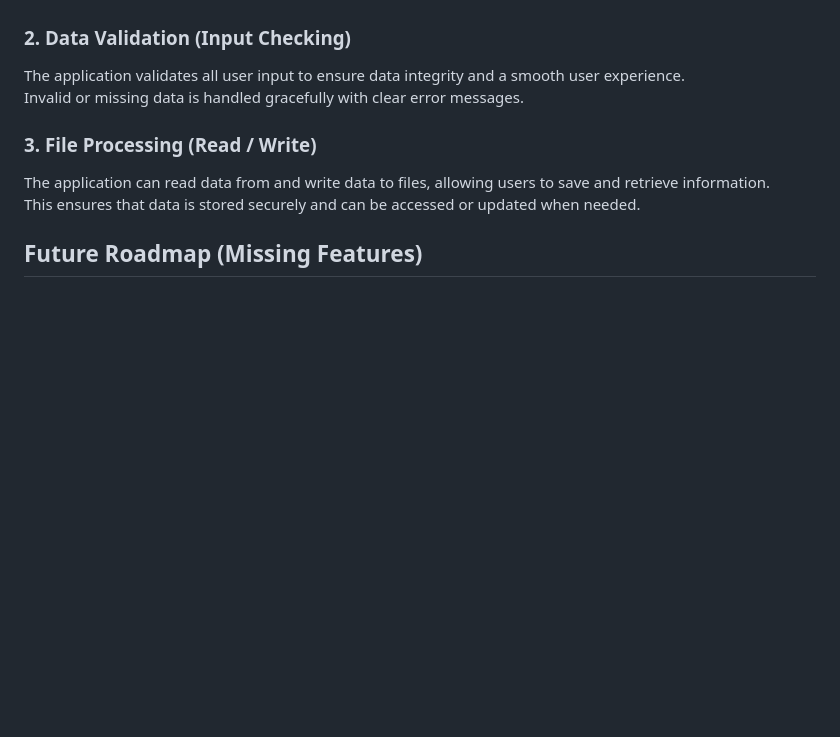
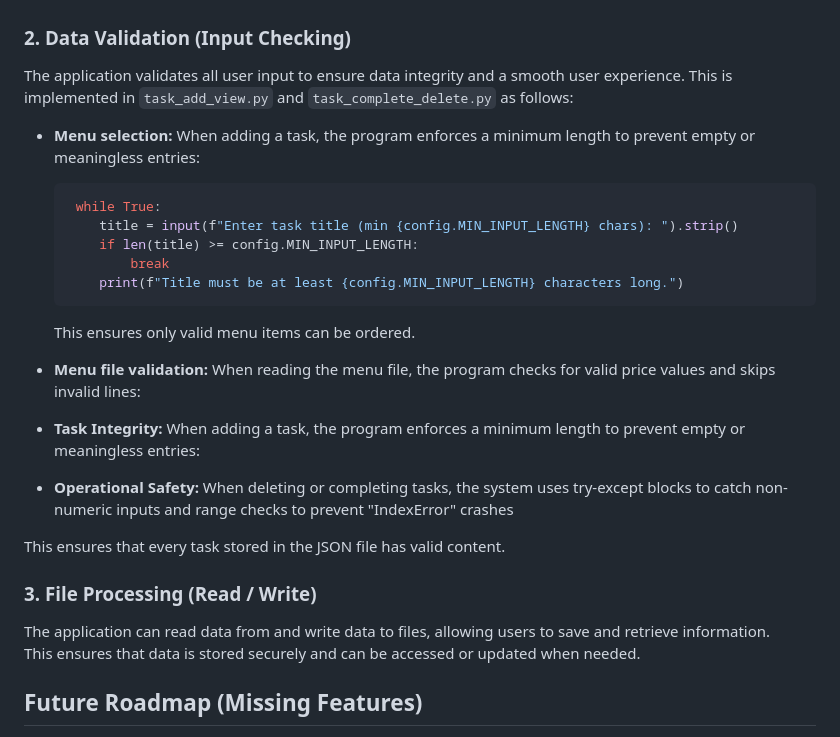
Before and after one commit to ElpiLab/To-Do-App, a Markdown page: README.md, the part around the change. Rendered like a GitHub page; blank space fills up the shorter version.

Commit message:
Enhance README with data validation details
Expanded the data validation section to detail input checking mechanisms implemented in task_add_view.py and task_complete_delete.py, including menu selection, file validation, and operational safety measures.

````diff
--- a/README.md
+++ b/README.md
@@ -53,8 +53,26 @@ The application interacts with the user through the console, accepting input and
 It provides clear prompts, menus, and feedback to create an engaging and easy-to-use experience.
 
 ### 2. Data Validation (Input Checking)
-The application validates all user input to ensure data integrity and a smooth user experience.
-Invalid or missing data is handled gracefully with clear error messages.
+The application validates all user input to ensure data integrity and a smooth user experience. This is implemented in `task_add_view.py` and `task_complete_delete.py` as follows:
+
+- **Menu selection:** When adding a task, the program enforces a minimum length to prevent empty or meaningless entries:
+	```python
+	 while True:
+        title = input(f"Enter task title (min {config.MIN_INPUT_LENGTH} chars): ").strip()
+        if len(title) >= config.MIN_INPUT_LENGTH:
+            break
+        print(f"Title must be at least {config.MIN_INPUT_LENGTH} characters long.")
+	```
+	This ensures only valid menu items can be ordered.
+
+- **Menu file validation:** When reading the menu file, the program checks for valid price values and skips invalid lines:
+- **Task Integrity:** When adding a task, the program enforces a minimum length to prevent empty or meaningless entries:
+
+
+- **Operational Safety:** When deleting or completing tasks, the system uses try-except blocks to catch non-numeric inputs and range checks to prevent "IndexError" crashes
+
+
+This ensures that every task stored in the JSON file has valid content.
 
 ### 3. File Processing (Read / Write)
 The application can read data from and write data to files, allowing users to save and retrieve information.
````
